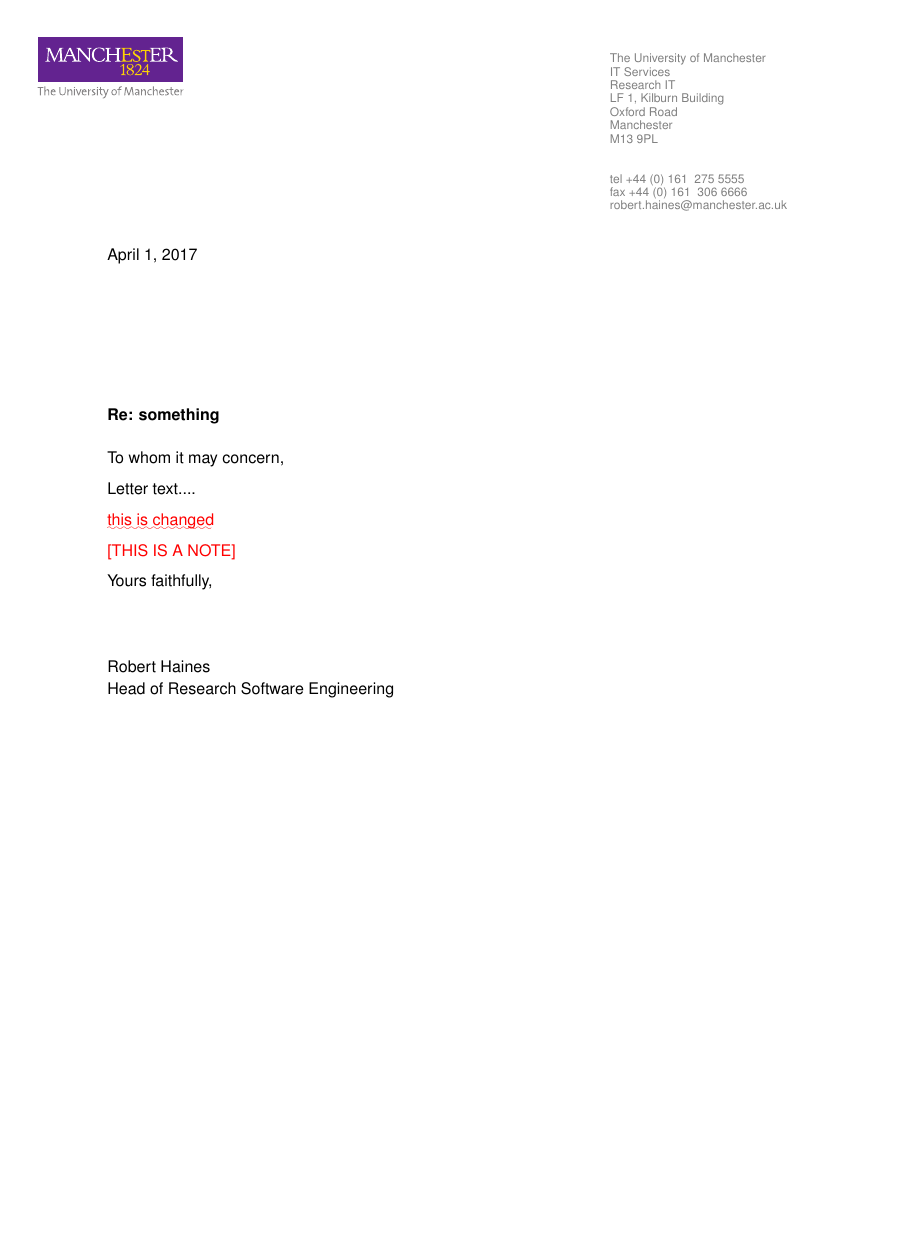
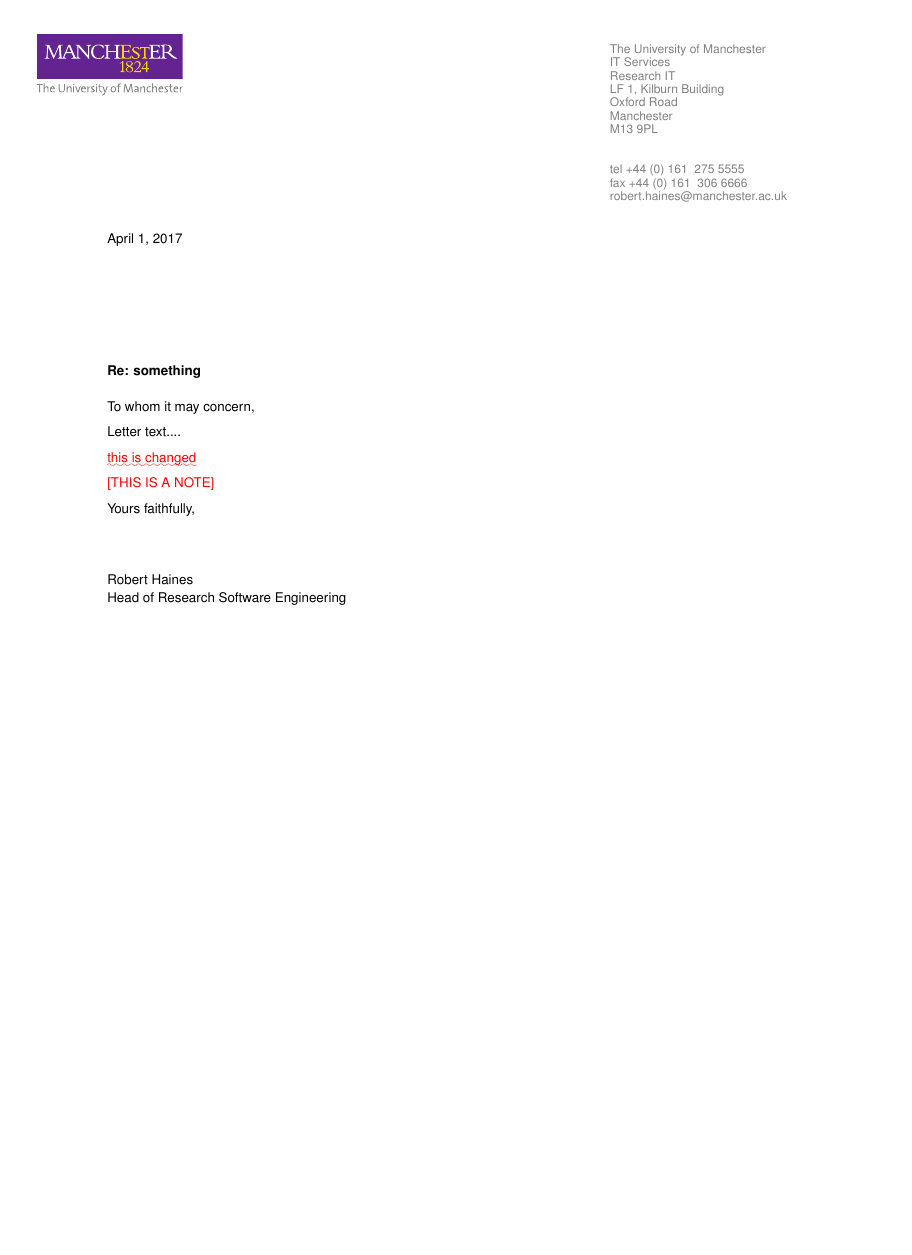
Before and after one commit to hainesr/UoM-letter, a LaTeX letter (UoM_letter.tex, which reads UoM_letter.cls): the whole page, the shorter picture padded with empty space. Compiled offline with pdfLaTeX.

Commit message:
Set paper and font size defaults in the class.

```diff
--- a/UoM_letter.cls
+++ b/UoM_letter.cls
@@ -65,7 +65,7 @@
 \ProcessOptions
 
 % LOAD letter
-\LoadClass{letter}
+\LoadClass[10pt, a4paper]{letter}
 
 
 % Make it an error not to call \opening
--- a/UoM_letter.tex
+++ b/UoM_letter.tex
@@ -1,4 +1,4 @@
-\documentclass[12pt, a4paper]{UoM_letter}
+\documentclass{UoM_letter}
 
 \usepackage{url}
 \usepackage{graphicx}
```
